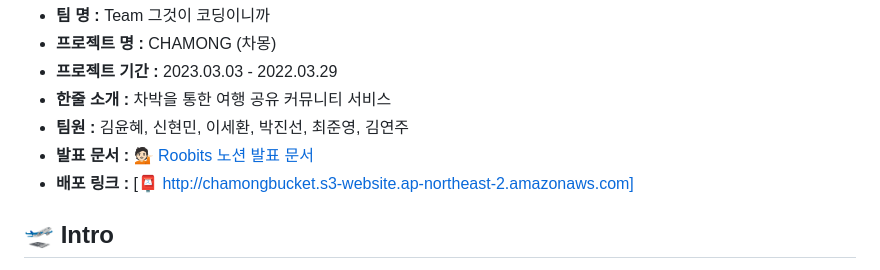
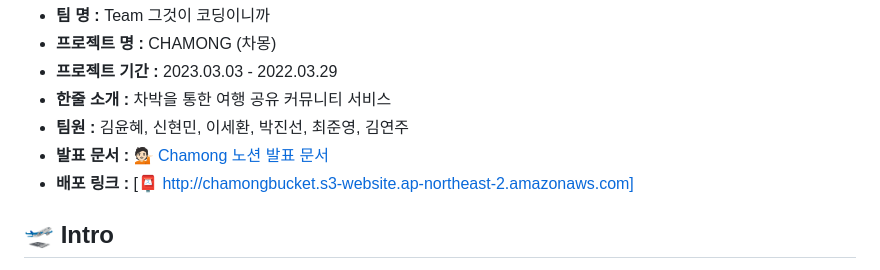
Before and after one commit to exact-dev/chamong, a Markdown page: README.md, the part around the change. Drawn GitHub-style.

```diff
--- a/README.md
+++ b/README.md
@@ -12,7 +12,7 @@
 - **프로젝트 기간 :** 2023.03.03 - 2022.03.29
 - **한줄 소개 :** 차박을 통한 여행 공유 커뮤니티 서비스
 - **팀원 :** 김윤혜, 신현민, 이세환, 박진선, 최준영, 김연주
-- **발표 문서 :** [💁🏻 Roobits 노션 발표 문서](https://www.notion.so/codestates/beadc96e8884494f8d8f3d1ee89fcff9)
+- **발표 문서 :** [💁🏻 Chamong 노션 발표 문서](https://www.notion.so/codestates/beadc96e8884494f8d8f3d1ee89fcff9)
 - **배포 링크 :** [📮 http://chamongbucket.s3-website.ap-northeast-2.amazonaws.com]
 
 ## 🛫 Intro
```
